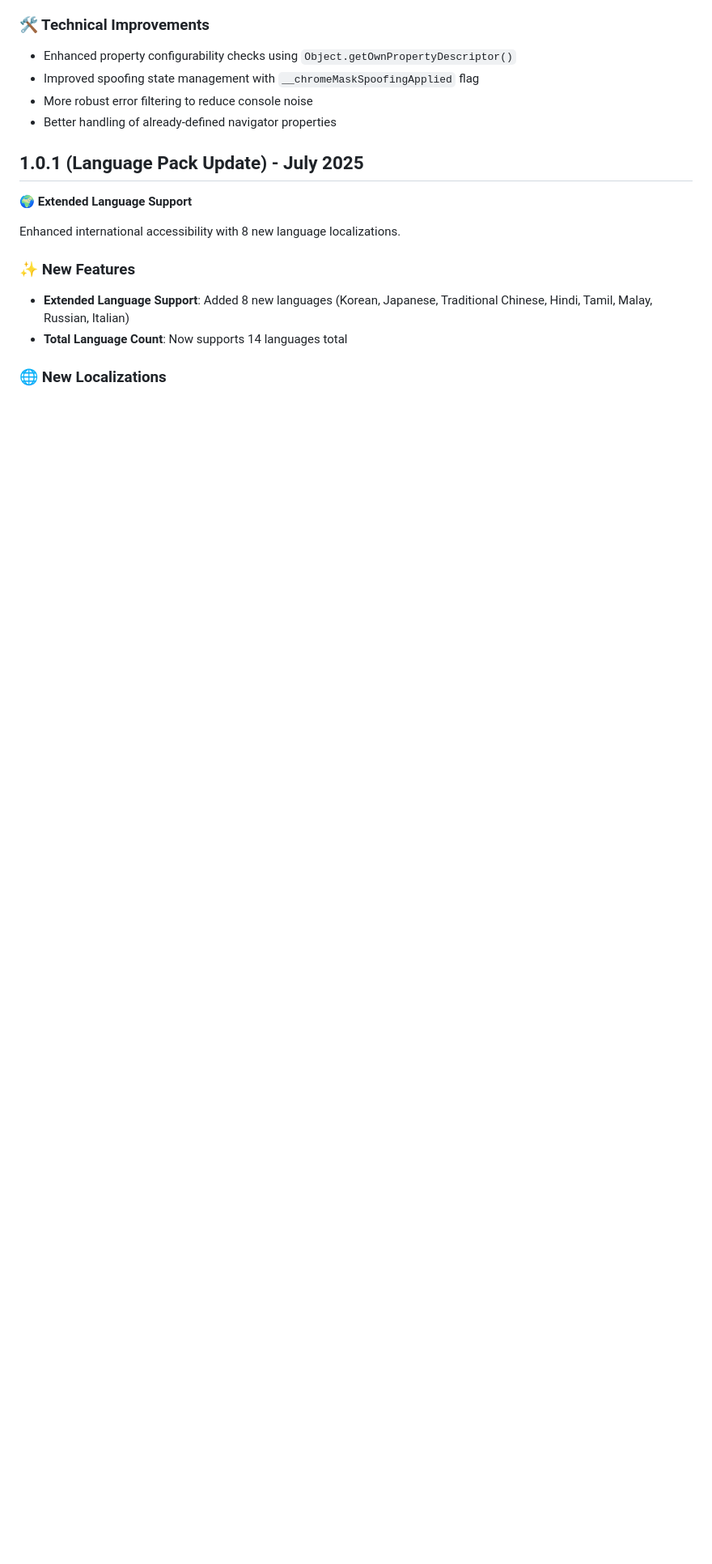
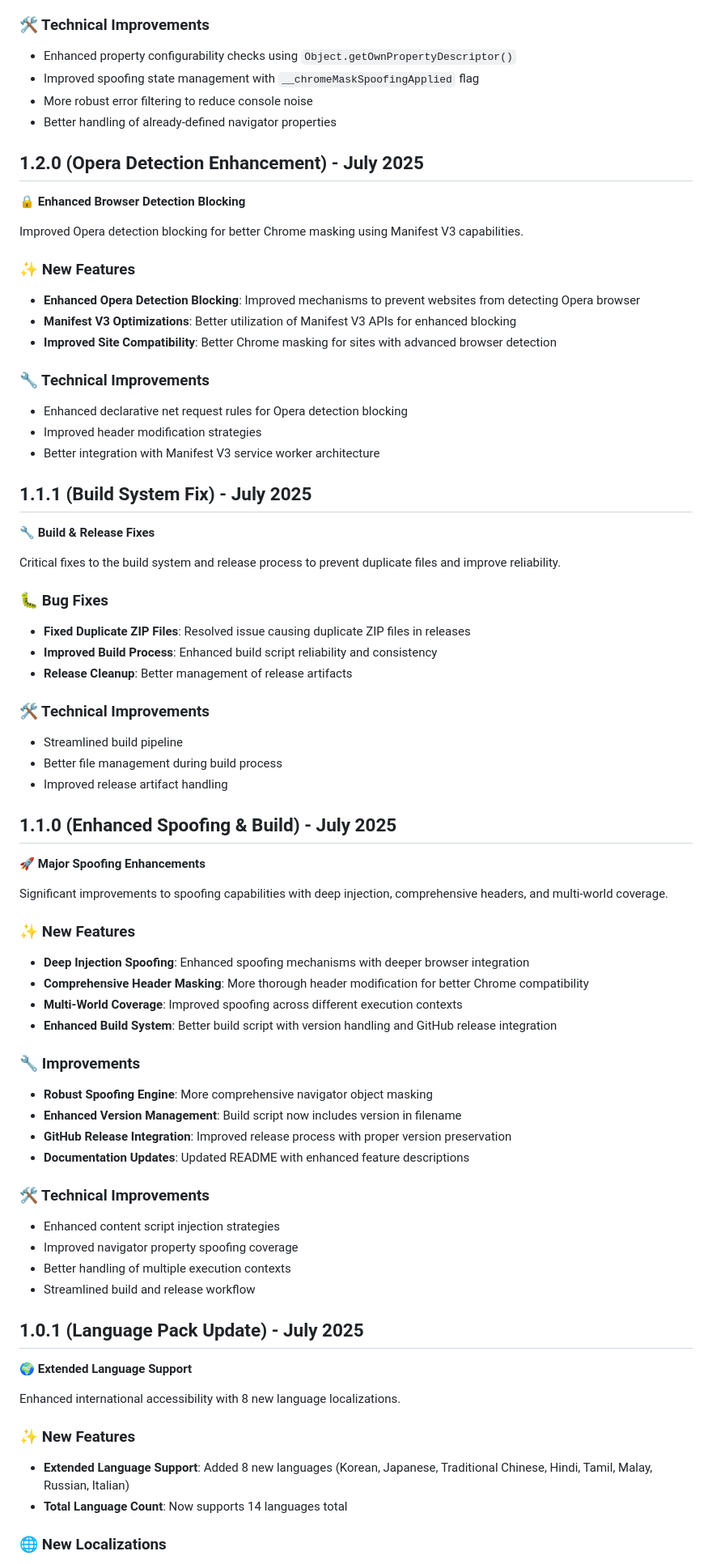
Before and after one commit to mr-september/chromium-mask, a Markdown page: Changelog.md, the part around the change. Shown at 81% size. GitHub-like rendering; blank space fills up the shorter version.

Commit message:
docs: complete changelog with missing releases and remove orphaned tags
- Add missing releases: v1.2.0, v1.1.1, v1.1.0 to changelog
- Fix chronological ordering of releases
- Remove orphaned tags v2.0.0-v6.0.0 from forked repository
- Changelog now accurately reflects Chrome Mask for Opera project history

```diff
--- a/Changelog.md
+++ b/Changelog.md
@@ -37,6 +37,69 @@ Fixed navigator property redefinition errors that were causing console spam and
 - Improved spoofing state management with `__chromeMaskSpoofingApplied` flag
 - More robust error filtering to reduce console noise
 - Better handling of already-defined navigator properties
+
+## 1.2.0 (Opera Detection Enhancement) - July 2025
+
+**🔒 Enhanced Browser Detection Blocking**
+
+Improved Opera detection blocking for better Chrome masking using Manifest V3 capabilities.
+
+### ✨ New Features
+
+- **Enhanced Opera Detection Blocking**: Improved mechanisms to prevent websites from detecting Opera browser
+- **Manifest V3 Optimizations**: Better utilization of Manifest V3 APIs for enhanced blocking
+- **Improved Site Compatibility**: Better Chrome masking for sites with advanced browser detection
+
+### 🔧 Technical Improvements
+
+- Enhanced declarative net request rules for Opera detection blocking
+- Improved header modification strategies
+- Better integration with Manifest V3 service worker architecture
+
+## 1.1.1 (Build System Fix) - July 2025
+
+**🔧 Build & Release Fixes**
+
+Critical fixes to the build system and release process to prevent duplicate files and improve reliability.
+
+### 🐛 Bug Fixes
+
+- **Fixed Duplicate ZIP Files**: Resolved issue causing duplicate ZIP files in releases
+- **Improved Build Process**: Enhanced build script reliability and consistency
+- **Release Cleanup**: Better management of release artifacts
+
+### 🛠️ Technical Improvements
+
+- Streamlined build pipeline
+- Better file management during build process
+- Improved release artifact handling
+
+## 1.1.0 (Enhanced Spoofing & Build) - July 2025
+
+**🚀 Major Spoofing Enhancements**
+
+Significant improvements to spoofing capabilities with deep injection, comprehensive headers, and multi-world coverage.
+
+### ✨ New Features
+
+- **Deep Injection Spoofing**: Enhanced spoofing mechanisms with deeper browser integration
+- **Comprehensive Header Masking**: More thorough header modification for better Chrome compatibility
+- **Multi-World Coverage**: Improved spoofing across different execution contexts
+- **Enhanced Build System**: Better build script with version handling and GitHub release integration
+
+### 🔧 Improvements
+
+- **Robust Spoofing Engine**: More comprehensive navigator object masking
+- **Enhanced Version Management**: Build script now includes version in filename
+- **GitHub Release Integration**: Improved release process with proper version preservation
+- **Documentation Updates**: Updated README with enhanced feature descriptions
+
+### 🛠️ Technical Improvements
+
+- Enhanced content script injection strategies
+- Improved navigator property spoofing coverage
+- Better handling of multiple execution contexts
+- Streamlined build and release workflow
 
 ## 1.0.1 (Language Pack Update) - July 2025
 
```
